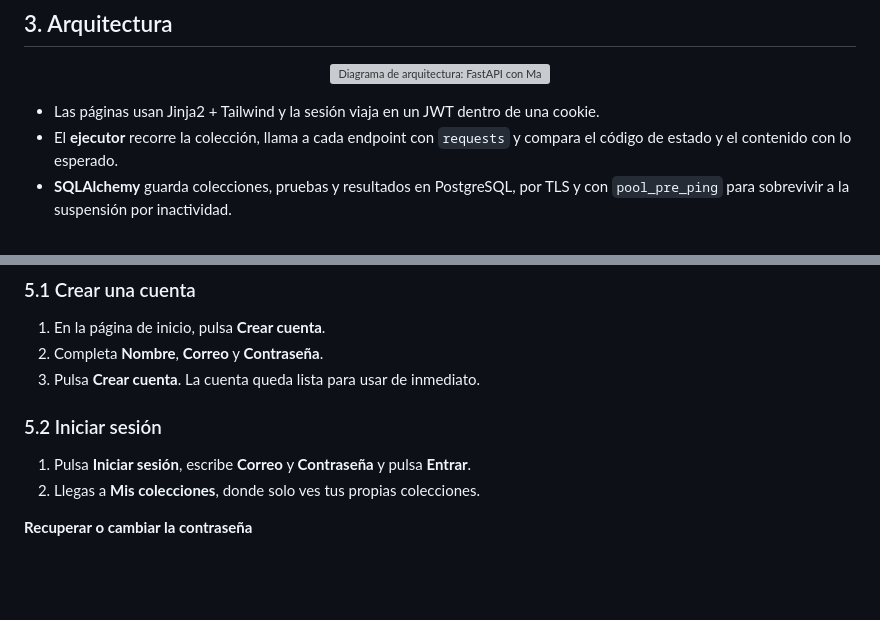
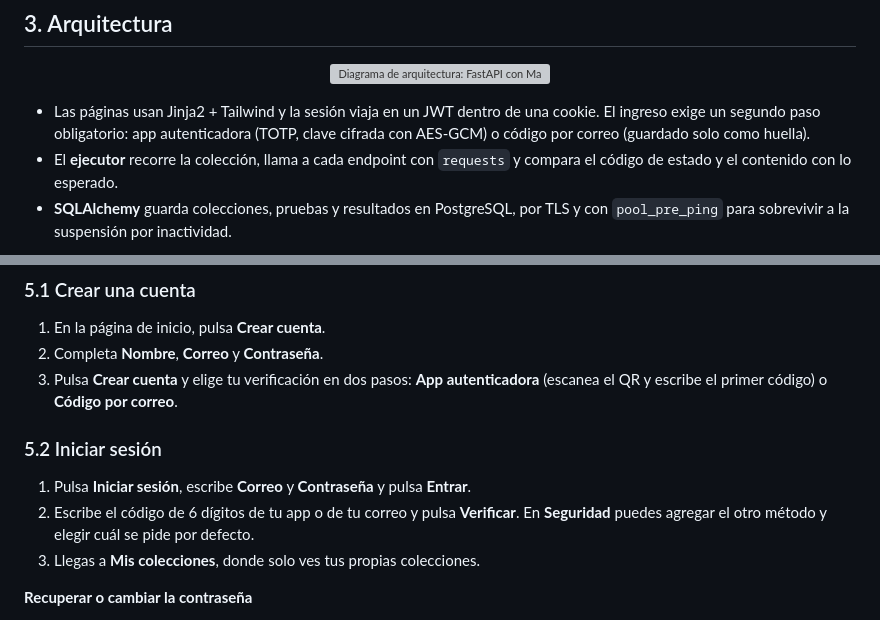
Before and after one commit to lariasca1994/verificador-api, a Markdown page: README.md, 2 parts joined by grey strips. GitHub-like rendering; blank space fills up the shorter version; grey boxes are pictures that could not be loaded.

Commit message:
docs: verificacion en dos pasos en README y manual [skip ci]
Co-Authored-By: Claude Opus 5.5 <noreply@anthropic.com>

```diff
--- a/README.md
+++ b/README.md
@@ -72,7 +72,8 @@ app/
 </p>
 
 - Las páginas usan Jinja2 + Tailwind y la sesión viaja en un JWT dentro de una
-  cookie.
+  cookie. El ingreso exige un segundo paso obligatorio: app autenticadora (TOTP,
+  clave cifrada con AES-GCM) o código por correo (guardado solo como huella).
 - El **ejecutor** recorre la colección, llama a cada endpoint con `requests` y
   compara el código de estado y el contenido con lo esperado.
 - **SQLAlchemy** guarda colecciones, pruebas y resultados en PostgreSQL, por TLS
@@ -117,12 +118,15 @@ Dos detalles importan por tratarse de Neon específicamente:
 
 1. En la página de inicio, pulsa **Crear cuenta**.
 2. Completa **Nombre**, **Correo** y **Contraseña**.
-3. Pulsa **Crear cuenta**. La cuenta queda lista para usar de inmediato.
+3. Pulsa **Crear cuenta** y elige tu verificación en dos pasos: **App autenticadora** (escanea el
+   QR y escribe el primer código) o **Código por correo**.
 
 ### 5.2 Iniciar sesión
 
 1. Pulsa **Iniciar sesión**, escribe **Correo** y **Contraseña** y pulsa **Entrar**.
-2. Llegas a **Mis colecciones**, donde solo ves tus propias colecciones.
+2. Escribe el código de 6 dígitos de tu app o de tu correo y pulsa **Verificar**. En **Seguridad**
+   puedes agregar el otro método y elegir cuál se pide por defecto.
+3. Llegas a **Mis colecciones**, donde solo ves tus propias colecciones.
 
 **Recuperar o cambiar la contraseña**
 
```
Also changed, not shown: docs/MANUAL.md (+20 -2 lines).
